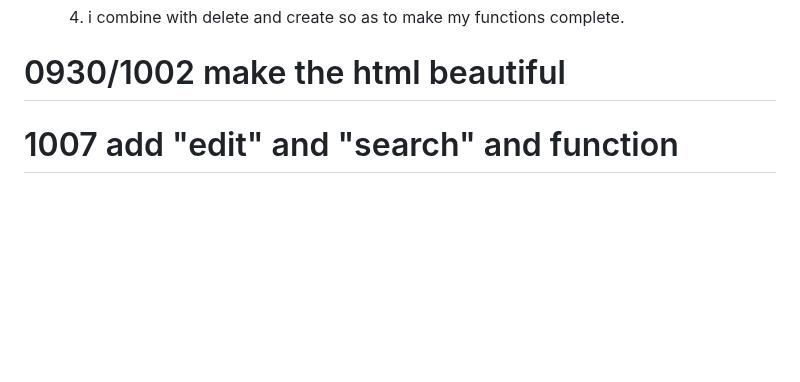
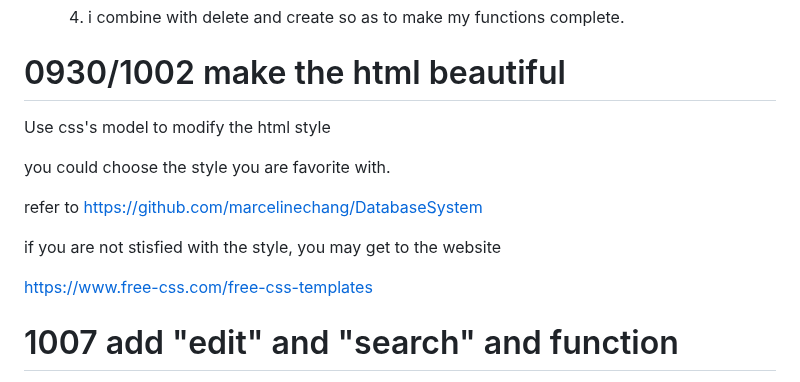
Before and after one commit to pupupeter/database-, a Markdown page: README.md, the part around the change. GitHub-like rendering; blank space fills up the shorter version.

```diff
--- a/README.md
+++ b/README.md
@@ -134,6 +134,17 @@ code:https://github.com/pupupeter/database-/blob/main/delete%2Bread.ipynb
 
 # 0930/1002 make the html beautiful
 
+Use css's model to modify the html style
+
+you could choose the style you are favorite with.
+
+
+
+refer to https://github.com/marcelinechang/DatabaseSystem
+
+if you are not stisfied with the style, you may get to the website
+
+https://www.free-css.com/free-css-templates
 
 # 1007 add  "edit" and "search" and  function
 
```
